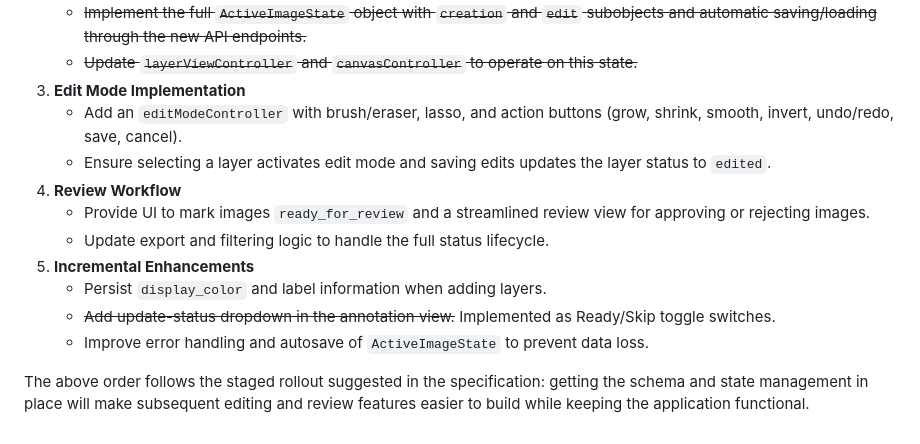
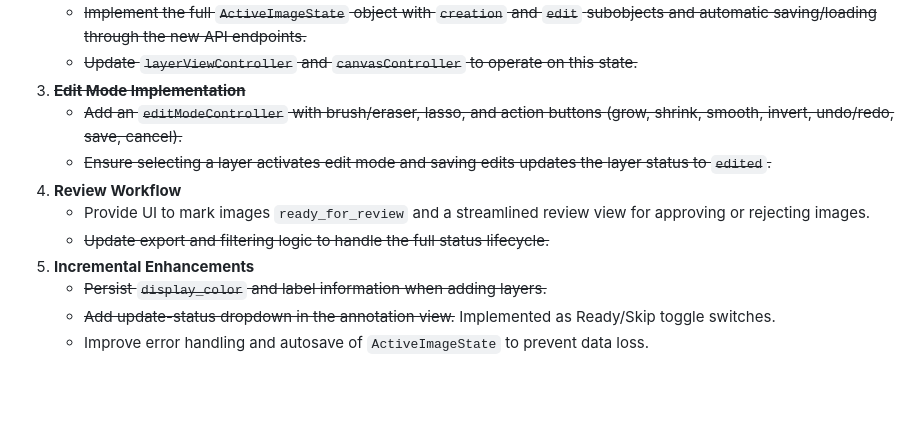
Before and after one commit to Udhul/SAM-Batcher, a Markdown page: docs/annotation_workflow_progress.md, the part around the change. GitHub-like rendering; blank space fills up the shorter version.

Commit message:
docs: strike through completed annotation workflow items
This commit updates the `annotation_workflow_progress.md` document to reflect the completion of several tasks. The following items have been struck through to indicate their completion:

- Edit Mode Implementation and its sub-tasks.
- Update export and filtering logic to handle the full status lifecycle.
- Persist `display_color` and label information when adding layers.

```diff
--- a/docs/annotation_workflow_progress.md
+++ b/docs/annotation_workflow_progress.md
@@ -84,21 +84,17 @@ It will be updated as new sprints add functionality.
    - ~~Implement the full `ActiveImageState` object with `creation` and `edit`
      subobjects and automatic saving/loading through the new API endpoints.~~
    - ~~Update `layerViewController` and `canvasController` to operate on this state.~~
-3. **Edit Mode Implementation**
-   - Add an `editModeController` with brush/eraser, lasso, and action buttons
-     (grow, shrink, smooth, invert, undo/redo, save, cancel).
-   - Ensure selecting a layer activates edit mode and saving edits updates the
-     layer status to `edited`.
+3. ~~**Edit Mode Implementation**~~
+   - ~~Add an `editModeController` with brush/eraser, lasso, and action buttons
+     (grow, shrink, smooth, invert, undo/redo, save, cancel).~~
+   - ~~Ensure selecting a layer activates edit mode and saving edits updates the
+     layer status to `edited`.~~
 4. **Review Workflow**
    - Provide UI to mark images `ready_for_review` and a streamlined review view
      for approving or rejecting images.
-   - Update export and filtering logic to handle the full status lifecycle.
+   - ~~Update export and filtering logic to handle the full status lifecycle.~~
 5. **Incremental Enhancements**
-   - Persist `display_color` and label information when adding layers.
+   - ~~Persist `display_color` and label information when adding layers.~~
    - ~~Add update-status dropdown in the annotation view.~~ Implemented as Ready/Skip toggle switches.
    - Improve error handling and autosave of `ActiveImageState` to prevent data
      loss.
-
-The above order follows the staged rollout suggested in the specification:
-getting the schema and state management in place will make subsequent editing and
-review features easier to build while keeping the application functional.
```
